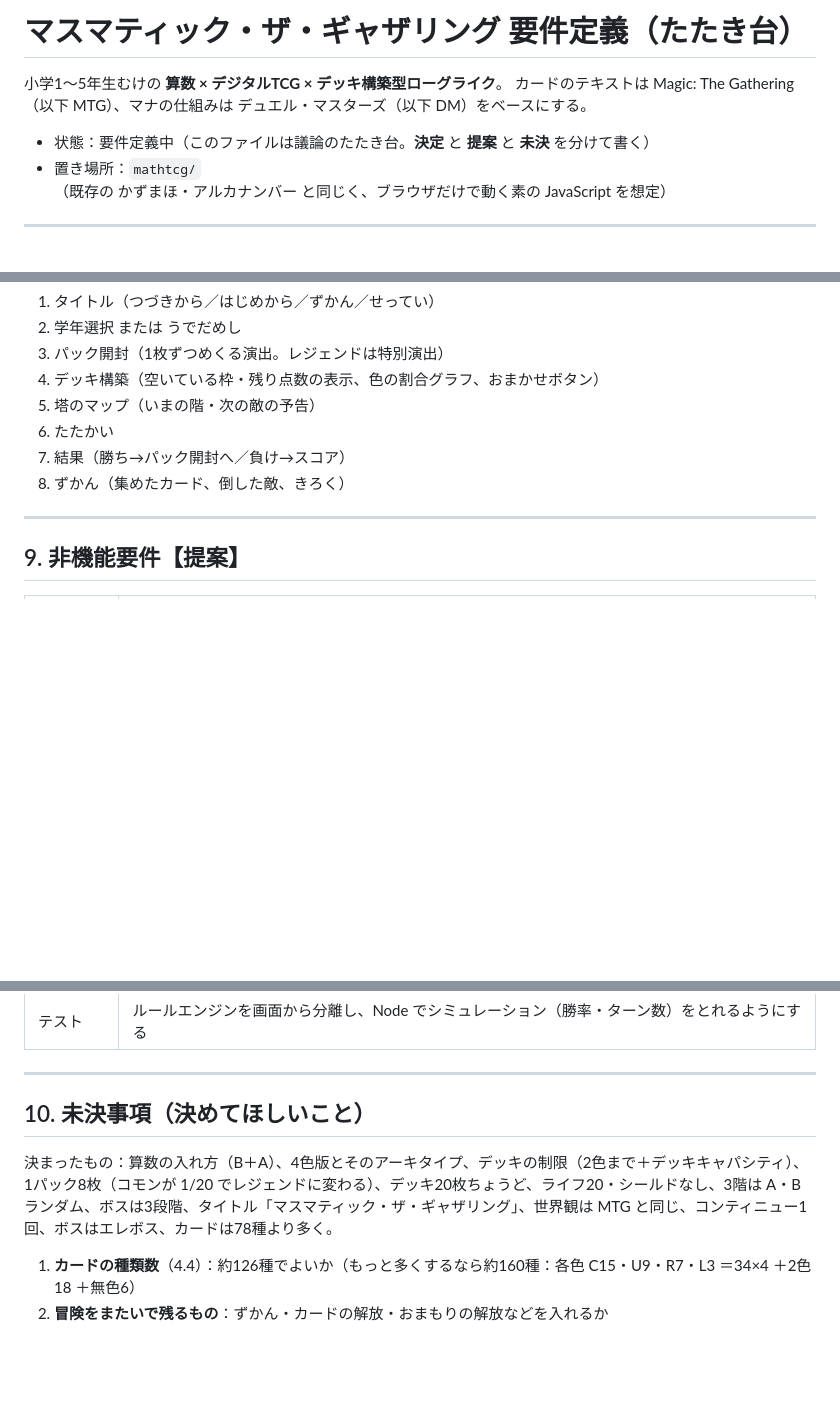
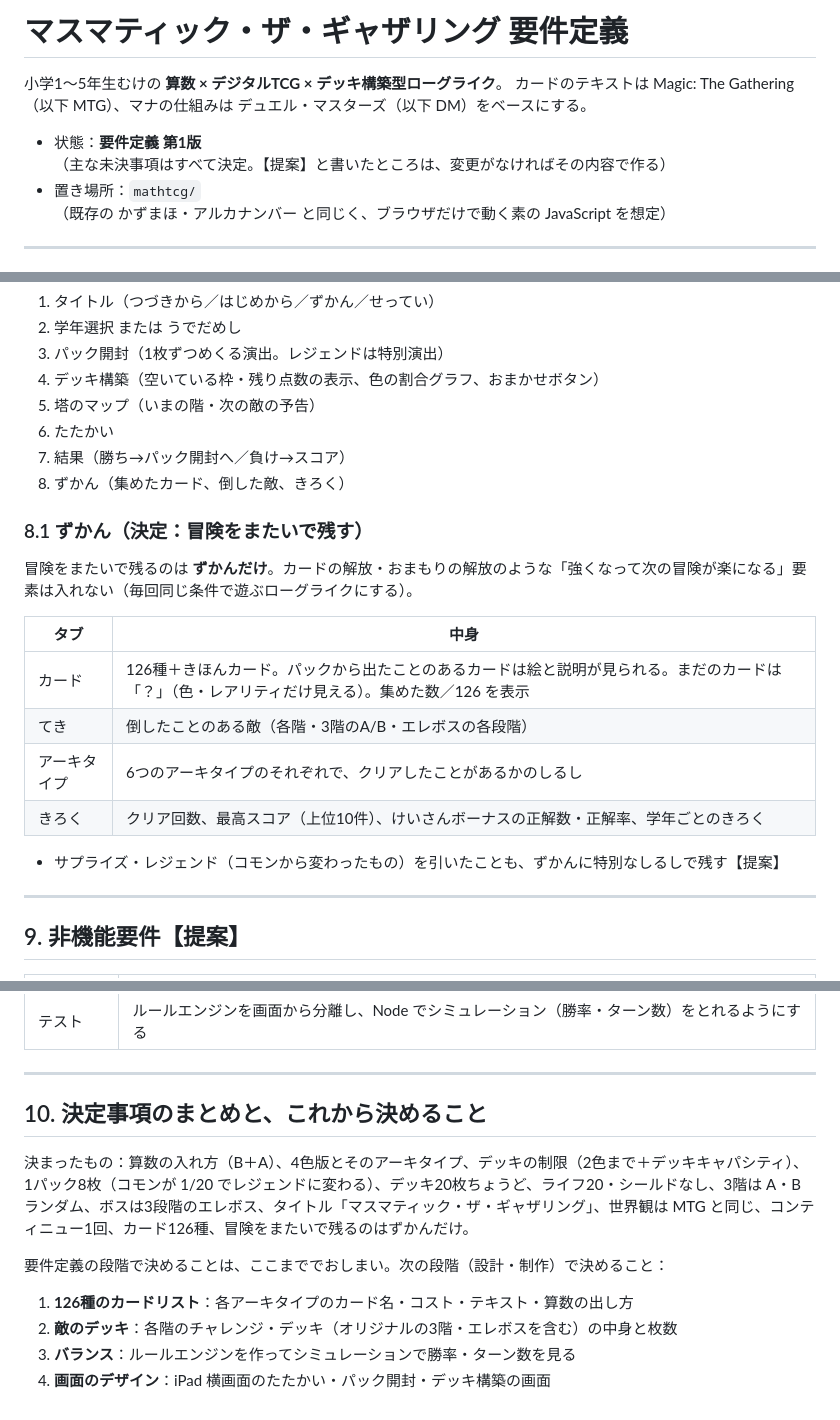
Before and after one commit to shimpseguchi-jpg/app-maker, a Markdown page: mathtcg/docs/REQUIREMENTS.md, 3 parts joined by grey strips. GitHub-like rendering; blank space fills up the shorter version.

Commit message:
マスマティック・ザ・ギャザリング：カード126種・ずかんを決定し、要件定義を第1版に
Co-Authored-By: Claude Opus 5.5 <noreply@anthropic.com>
Claude-Session: https://claude.ai/code/session_015arTkxuTdU84wuvqu1Tj7M

```diff
--- a/mathtcg/docs/REQUIREMENTS.md
+++ b/mathtcg/docs/REQUIREMENTS.md
@@ -1,9 +1,9 @@
-# マスマティック・ザ・ギャザリング 要件定義（たたき台）
+# マスマティック・ザ・ギャザリング 要件定義
 
 小学1〜5年生むけの **算数 × デジタルTCG × デッキ構築型ローグライク**。
 カードのテキストは Magic: The Gathering（以下 MTG）、マナの仕組みは デュエル・マスターズ（以下 DM）をベースにする。
 
-- 状態：要件定義中（このファイルは議論のたたき台。**決定** と **提案** と **未決** を分けて書く）
+- 状態：**要件定義 第1版**（主な未決事項はすべて決定。【提案】と書いたところは、変更がなければその内容で作る）
 - 置き場所：`mathtcg/`（既存の かずまほ・アルカナンバー と同じく、ブラウザだけで動く素の JavaScript を想定）
 
 ---
@@ -374,6 +376,19 @@
 7. 結果（勝ち→パック開封へ／負け→スコア）
 8. ずかん（集めたカード、倒した敵、きろく）
 
+### 8.1 ずかん（決定：冒険をまたいで残す）
+
+冒険をまたいで残るのは **ずかんだけ**。カードの解放・おまもりの解放のような「強くなって次の冒険が楽になる」要素は入れない（毎回同じ条件で遊ぶローグライクにする）。
+
+| タブ | 中身 |
+|---|---|
+| カード | 126種＋きほんカード。パックから出たことのあるカードは絵と説明が見られる。まだのカードは「？」（色・レアリティだけ見える）。集めた数／126 を表示 |
+| てき | 倒したことのある敵（各階・3階のA/B・エレボスの各段階） |
+| アーキタイプ | 6つのアーキタイプのそれぞれで、クリアしたことがあるかのしるし |
+| きろく | クリア回数、最高スコア（上位10件）、けいさんボーナスの正解数・正解率、学年ごとのきろく |
+
+- サプライズ・レジェンド（コモンから変わったもの）を引いたことも、ずかんに特別なしるしで残す【提案】
+
 ---
 
 ## 9. 非機能要件【提案】
@@ -392,9 +407,13 @@
 
 ---
 
-## 10. 未決事項（決めてほしいこと）
+## 10. 決定事項のまとめと、これから決めること
 
-決まったもの：算数の入れ方（B＋A）、4色版とそのアーキタイプ、デッキの制限（2色まで＋デッキキャパシティ）、1パック8枚（コモンが 1/20 でレジェンドに変わる）、デッキ20枚ちょうど、ライフ20・シールドなし、3階は A・B ランダム、ボスは3段階、タイトル「マスマティック・ザ・ギャザリング」、世界観は MTG と同じ、コンティニュー1回、ボスはエレボス、カードは78種より多く。
+決まったもの：算数の入れ方（B＋A）、4色版とそのアーキタイプ、デッキの制限（2色まで＋デッキキャパシティ）、1パック8枚（コモンが 1/20 でレジェンドに変わる）、デッキ20枚ちょうど、ライフ20・シールドなし、3階は A・B ランダム、ボスは3段階のエレボス、タイトル「マスマティック・ザ・ギャザリング」、世界観は MTG と同じ、コンティニュー1回、カード126種、冒険をまたいで残るのはずかんだけ。
 
-1. **カードの種類数**（4.4）：約126種でよいか（もっと多くするなら約160種：各色 C15・U9・R7・L3 ＝34×4 ＋2色18 ＋無色6）
-2. **冒険をまたいで残るもの**：ずかん・カードの解放・おまもりの解放などを入れるか
+要件定義の段階で決めることは、ここまででおしまい。次の段階（設計・制作）で決めること：
+
+1. **126種のカードリスト**：各アーキタイプのカード名・コスト・テキスト・算数の出し方
+2. **敵のデッキ**：各階のチャレンジ・デッキ（オリジナルの3階・エレボスを含む）の中身と枚数
+3. **バランス**：ルールエンジンを作ってシミュレーションで勝率・ターン数を見る
+4. **画面のデザイン**：iPad 横画面のたたかい・パック開封・デッキ構築の画面
```
Also changed, not shown: other parts of mathtcg/docs/REQUIREMENTS.md (+3 -1 lines).
